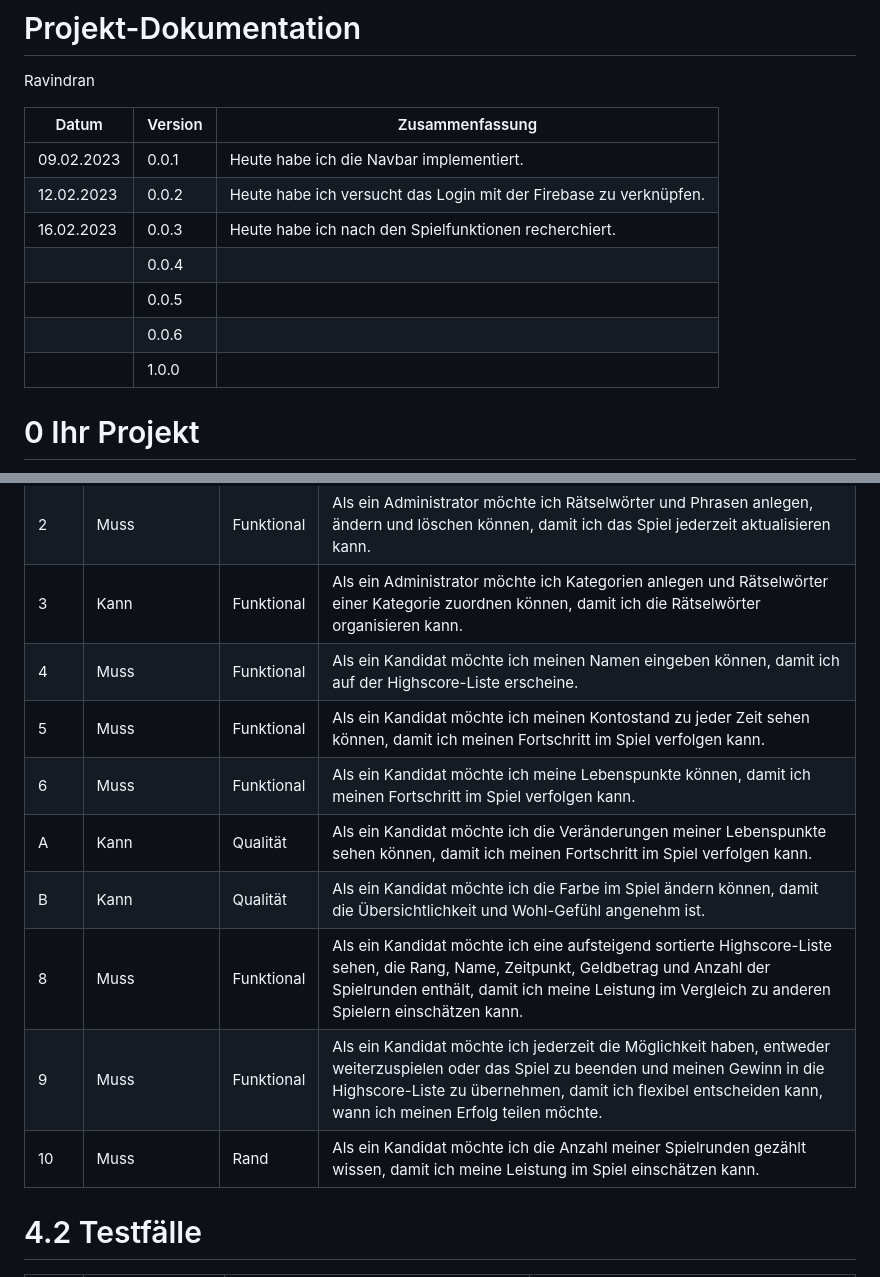
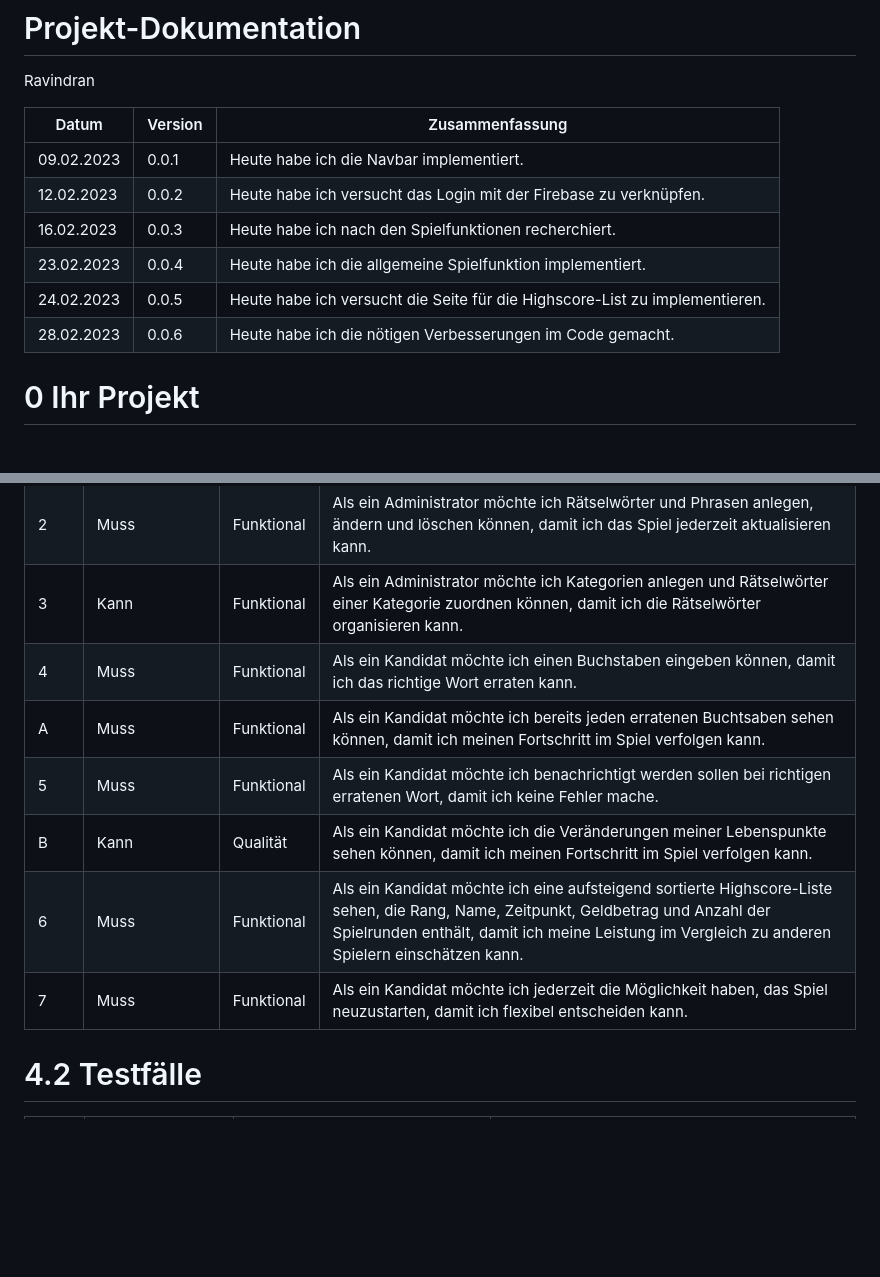
Before and after one commit to RShayan7/RavindranShayanthan_LB151, a Markdown page: projektdokumentation.md, 2 parts joined by grey strips. Drawn GitHub-style; blank space fills up the shorter version.

```diff
--- a/projektdokumentation.md
+++ b/projektdokumentation.md
@@ -5,12 +5,12 @@ Ravindran
 | Datum | Version | Zusammenfassung                                              |
 | ----- | ------- | ------------------------------------------------------------ |
 | 09.02.2023      | 0.0.1   | Heute habe ich die Navbar implementiert. |
-| 12.02.2023      | 0.0.2   | Heute habe ich versucht das Login mit der Firebase zu verknüpfen.                                                             |
-| 16.02.2023     | 0.0.3   |  Heute habe ich nach den Spielfunktionen recherchiert.                                                            |
-|       | 0.0.4   |                                                              |
-|       | 0.0.5   |                                                              |
-|       | 0.0.6   |                                                              |
-|       | 1.0.0   |                                                              |
+| 12.02.2023      | 0.0.2   | Heute habe ich versucht das Login mit der Firebase zu verknüpfen.      |
+| 16.02.2023     | 0.0.3   |  Heute habe ich nach den Spielfunktionen recherchiert.                         |
+| 23.02.2023      | 0.0.4   | Heute habe ich die allgemeine Spielfunktion implementiert.                    |
+| 24.02.2023     | 0.0.5   | Heute habe ich versucht die Seite für die Highscore-List zu implementieren.    |
+| 28.02.2023      | 0.0.6   | Heute habe ich die nötigen Verbesserungen im Code gemacht.                                                             |
+
 
 # 0 Ihr Projekt
 
@@ -59,14 +59,13 @@ Diese Seite würde dem Benutzer ermöglichen, das Glücksrad zu drehen, Buchstab
 | 1    |     Muss            | Funktional  | Als ein Administrator möchte ich mich durch Benutzername und Passwort authentifizieren können, damit ich Zugriff auf                                          die Administrationstools habe.                                                                                     |
 | 2    |     Muss            | Funktional     | Als ein Administrator möchte ich Rätselwörter und Phrasen anlegen, ändern und löschen können, damit ich das Spiel jederzeit                                   aktualisieren kann.                                                                                                      |
 | 3    |        Kann         | Funktional     | Als ein Administrator möchte ich Kategorien anlegen und Rätselwörter einer Kategorie zuordnen können, damit ich die                                           Rätselwörter organisieren kann.                                                                              |
-| 4    |     Muss            | Funktional      | Als ein Kandidat möchte ich meinen Namen eingeben können, damit ich auf der Highscore-Liste erscheine.                                                                                                |
-| 5    |      Muss           | Funktional      | Als ein Kandidat möchte ich meinen Kontostand zu jeder Zeit sehen können, damit ich meinen Fortschritt im Spiel verfolgen kann.                                                                                                    |
-| 6    |      Muss           | Funktional     | Als ein Kandidat möchte ich meine Lebenspunkte können, damit ich meinen Fortschritt im Spiel verfolgen kann.                                                                                                |
-| A    |      Kann           | Qualität     | Als ein Kandidat möchte ich die Veränderungen meiner Lebenspunkte sehen können, damit ich meinen Fortschritt im Spiel verfolgen kann.                                                                                                |
-| B    |      Kann           | Qualität     |  Als ein Kandidat möchte ich die Farbe im Spiel ändern können, damit die Übersichtlichkeit und Wohl-Gefühl angenehm ist.                                                              |
-| 8    |    Muss             | Funktional     | Als ein Kandidat möchte ich eine aufsteigend sortierte Highscore-Liste sehen, die Rang, Name, Zeitpunkt, Geldbetrag und Anzahl der Spielrunden enthält, damit ich meine Leistung im Vergleich zu anderen Spielern einschätzen kann.                        |
-| 9    |      Muss           | Funktional     | Als ein Kandidat möchte ich jederzeit die Möglichkeit haben, entweder weiterzuspielen oder das Spiel zu beenden und meinen Gewinn in die Highscore-Liste zu übernehmen, damit ich flexibel entscheiden kann, wann ich meinen Erfolg teilen möchte.                              |
-| 10    |    Muss             | Rand     | Als ein Kandidat möchte ich die Anzahl meiner Spielrunden gezählt wissen, damit ich meine Leistung im Spiel einschätzen kann.  |
+| 4    |     Muss            | Funktional      | Als ein Kandidat möchte ich einen Buchstaben eingeben können, damit ich das richtige Wort erraten kann.                                                                                                |
+| A    |      Muss           | Funktional      | Als ein Kandidat möchte ich bereits jeden erratenen Buchtsaben sehen können, damit ich meinen Fortschritt im Spiel verfolgen kann.                                                                                                    |
+| 5    |      Muss           | Funktional     | Als ein Kandidat möchte ich benachrichtigt werden sollen bei richtigen erratenen Wort, damit ich keine Fehler mache.                                                                                             |
+| B    |      Kann           | Qualität     | Als ein Kandidat möchte ich die Veränderungen meiner Lebenspunkte sehen können, damit ich meinen Fortschritt im Spiel verfolgen kann.                                                                           |
+| 6   |    Muss             | Funktional     | Als ein Kandidat möchte ich eine aufsteigend sortierte Highscore-Liste sehen, die Rang, Name, Zeitpunkt, Geldbetrag und Anzahl der Spielrunden enthält, damit ich meine Leistung im Vergleich zu anderen Spielern einschätzen kann.                        |
+| 7    |      Muss           | Funktional     | Als ein Kandidat möchte ich jederzeit die Möglichkeit haben, das Spiel neuzustarten, damit ich flexibel entscheiden kann.|
+
 
 
 
```
Also changed, not shown: other parts of projektdokumentation.md (+24 -15 lines).
